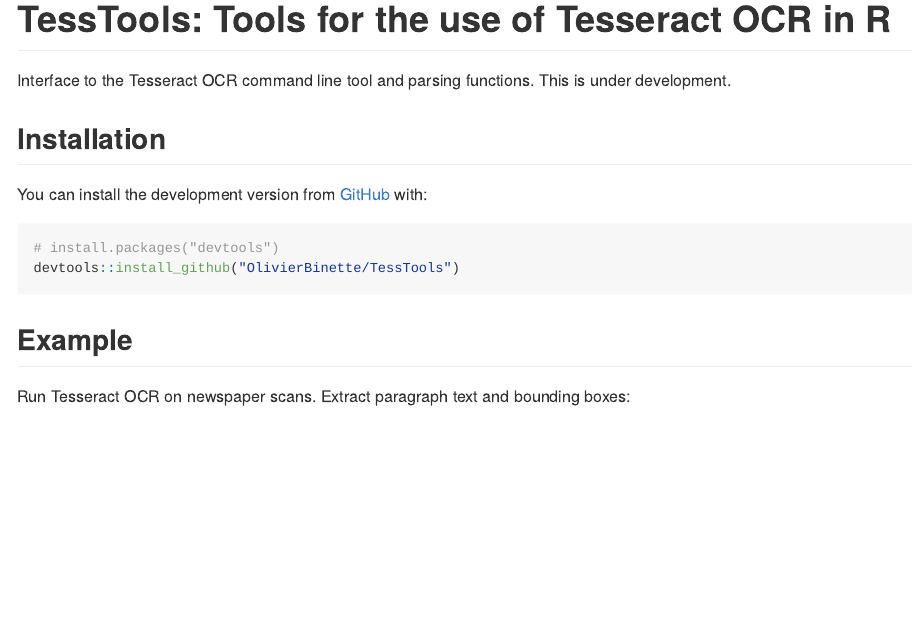
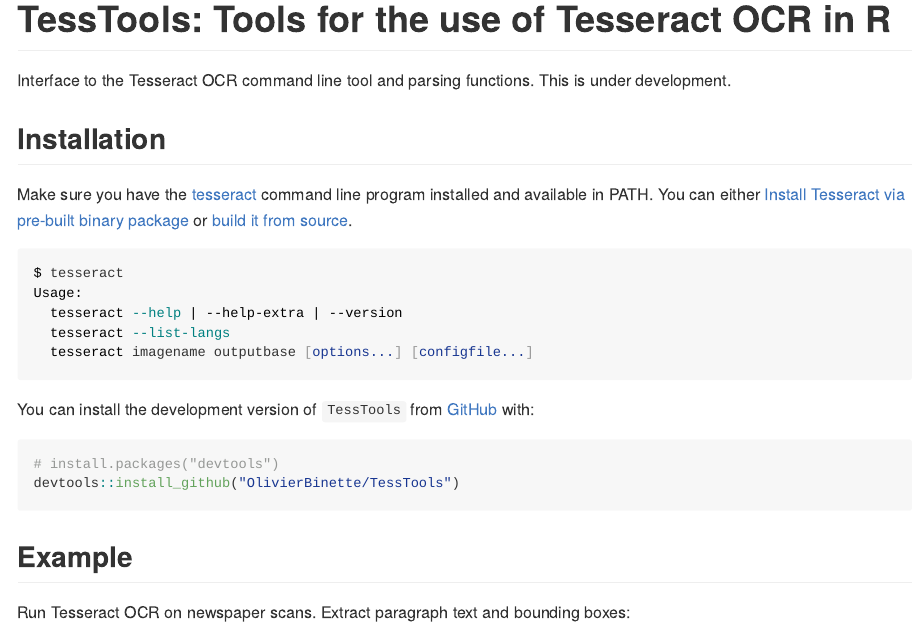
Before and after one commit to OlivierBinette/TessTools, an R Markdown document (README.Rmd): the page in a window 1100 px wide, from its top. The pictures show the output file README.md that the author committed with the source, drawn offline in the style of GitHub; badge pictures from the web are left out.

Commit message:
Update README

````diff
--- a/README.Rmd
+++ b/README.Rmd
@@ -22,7 +22,18 @@
 
 ## Installation
 
-You can install the development version from [GitHub](https://github.com/) with:
+Make sure you have the [tesseract](https://github.com/tesseract-ocr/tesseract) command line program installed and available in PATH. You can either [Install Tesseract via pre-built binary package](https://tesseract-ocr.github.io/tessdoc/Home.html)
+or [build it from source](https://tesseract-ocr.github.io/tessdoc/Compiling.html).
+
+```bash
+$ tesseract
+Usage:
+  tesseract --help | --help-extra | --version
+  tesseract --list-langs
+  tesseract imagename outputbase [options...] [configfile...]
+```
+
+You can install the development version of `TessTools` from [GitHub](https://github.com/) with:
 
 ``` r
 # install.packages("devtools")
````
Also changed, not shown: README.md.
